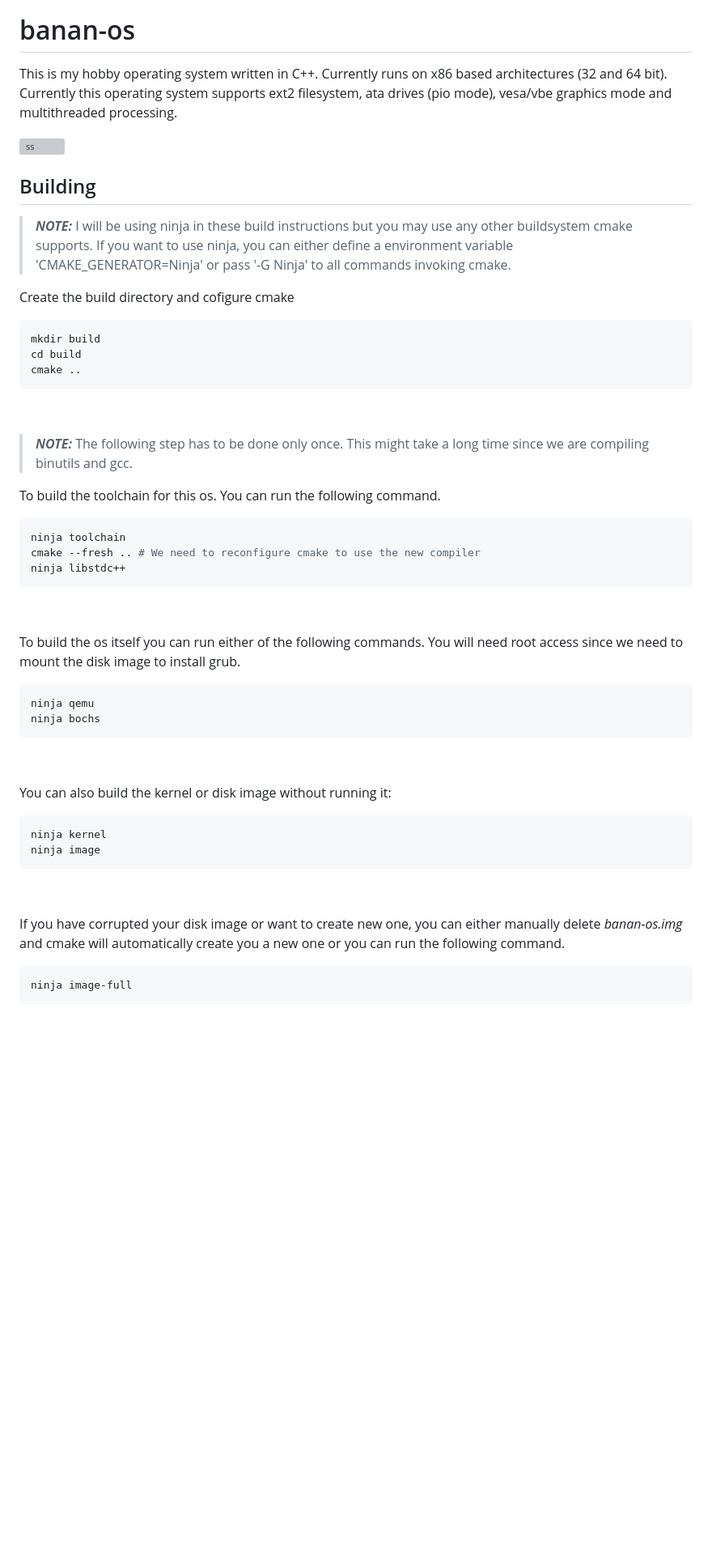
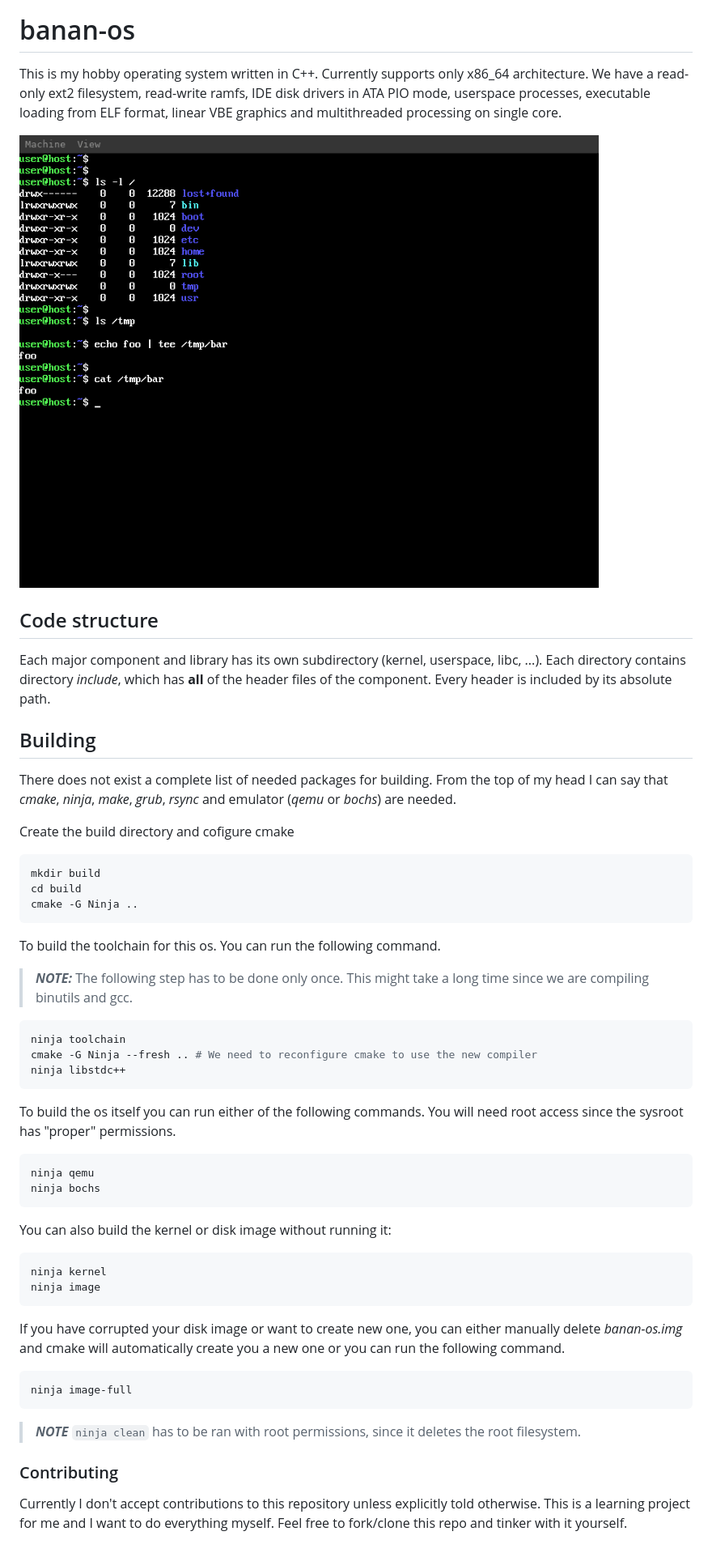
Before and after one commit to Bananymous/banan-os, a Markdown page: README.md, the part around one of its changes. Shown at 81% size. Rendered like a GitHub page; pictures changed too: assets/banan-os.png (added); blank space fills up the shorter version; grey boxes are pictures that could not be loaded.

````diff
--- a/README.md
+++ b/README.md
@@ -2,40 +1,39 @@
 ![license](https://img.shields.io/github/license/bananymous/banan-os)
 
 # banan-os
-This is my hobby operating system written in C++. Currently runs on x86 based architectures (32 and 64 bit). Currently this operating system supports ext2 filesystem, ata drives (pio mode), vesa/vbe graphics mode and multithreaded processing.
 
-![ss](https://user-images.githubusercontent.com/68776844/230458915-a0c3f1b4-e747-401a-bc0c-07a62d18927c.png)
+This is my hobby operating system written in C++. Currently supports only x86_64 architecture. We have a read-only ext2 filesystem, read-write ramfs, IDE disk drivers in ATA PIO mode, userspace processes, executable loading from ELF format, linear VBE graphics and multithreaded processing on single core.
+
+![screenshot from qemu running banan-os](assets/banan-os.png)
+
+## Code structure
+
+Each major component and library has its own subdirectory (kernel, userspace, libc, ...). Each directory contains directory *include*, which has **all** of the header files of the component. Every header is included by its absolute path.
 
 ## Building
-> **_NOTE:_** I will be using ninja in these build instructions but you may use any other buildsystem cmake supports. If you want to use ninja, you can either define a environment variable 'CMAKE_GENERATOR=Ninja' or pass '-G Ninja' to all commands invoking cmake.
+
+There does not exist a complete list of needed packages for building. From the top of my head I can say that *cmake*, *ninja*, *make*, *grub*, *rsync* and emulator (*qemu* or *bochs*) are needed.
 
 Create the build directory and cofigure cmake
 ```sh
 mkdir build
 cd build
-cmake ..
+cmake -G Ninja ..
 ```
 
-&nbsp;
-
-> **_NOTE:_** The following step has to be done only once. This might take a long time since we are compiling binutils and gcc.
-
 To build the toolchain for this os. You can run the following command.
+> ***NOTE:*** The following step has to be done only once. This might take a long time since we are compiling binutils and gcc.
 ```sh
 ninja toolchain
-cmake --fresh .. # We need to reconfigure cmake to use the new compiler
+cmake -G Ninja --fresh .. # We need to reconfigure cmake to use the new compiler
 ninja libstdc++
 ```
 
-&nbsp;
-
-To build the os itself you can run either of the following commands. You will need root access since we need to mount the disk image to install grub.
+To build the os itself you can run either of the following commands. You will need root access since the sysroot has "proper" permissions.
 ```sh
 ninja qemu
 ninja bochs
 ```
-
-&nbsp;
 
 You can also build the kernel or disk image without running it:
 ```sh
@@ -43,9 +41,13 @@ ninja kernel
 ninja image
 ```
 
-&nbsp;
-
-If you have corrupted your disk image or want to create new one, you can either manually delete _banan-os.img_ and cmake will automatically create you a new one or you can run the following command.
+If you have corrupted your disk image or want to create new one, you can either manually delete *banan-os.img* and cmake will automatically create you a new one or you can run the following command.
 ```sh
 ninja image-full
 ```
+
+> ***NOTE*** ```ninja clean``` has to be ran with root permissions, since it deletes the root filesystem.
+
+### Contributing
+
+Currently I don't accept contributions to this repository unless explicitly told otherwise. This is a learning project for me and I want to do everything myself. Feel free to fork/clone this repo and tinker with it yourself.
````
Also changed, not shown: other parts of README.md (+0 -1 lines).
